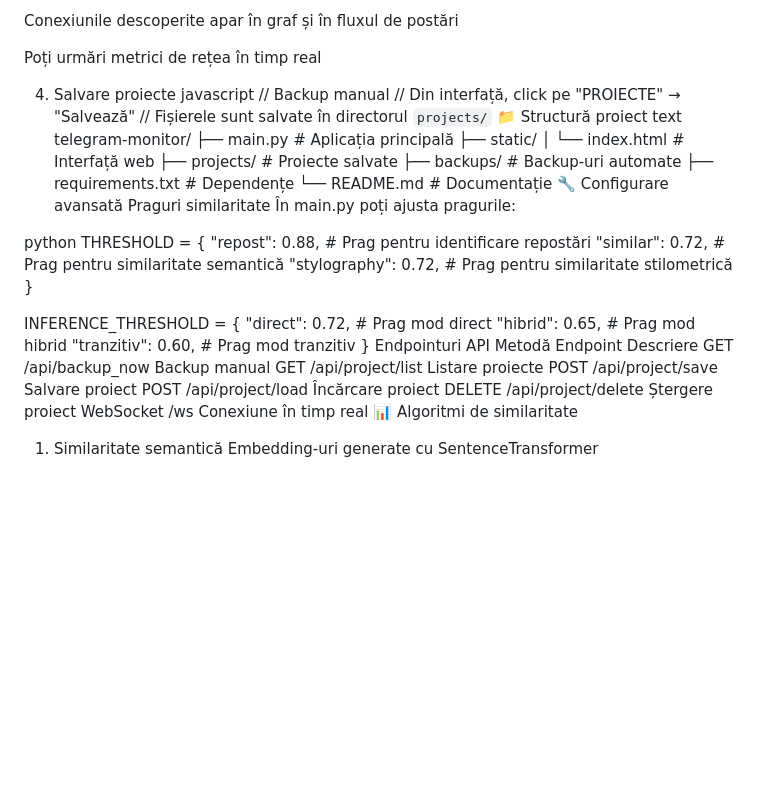
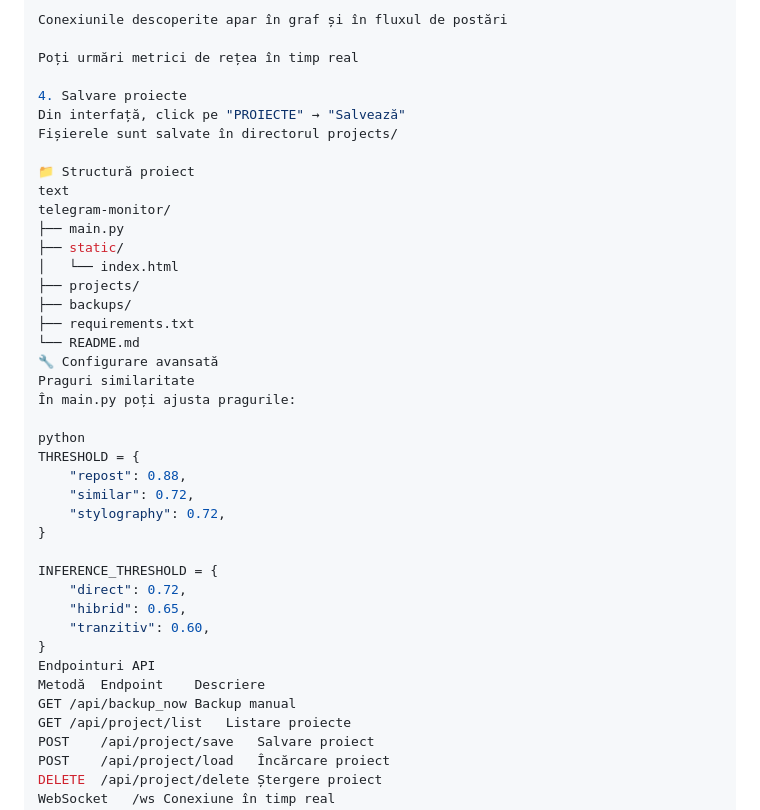
Before and after one commit to octavianracu/Telegram-Monitor, a Markdown page: README.md, the part around one of its changes. GitHub-like rendering; blank space fills up the shorter version.

```diff
--- a/README.md
+++ b/README.md
@@ -114,35 +90,34 @@ Conexiunile descoperite apar în graf și în fluxul de postări
 Poți urmări metrici de rețea în timp real
 
 4. Salvare proiecte
-javascript
-// Backup manual
-// Din interfață, click pe "PROIECTE" → "Salvează"
-// Fișierele sunt salvate în directorul `projects/`
+Din interfață, click pe "PROIECTE" → "Salvează"
+Fișierele sunt salvate în directorul projects/
+
 📁 Structură proiect
 text
 telegram-monitor/
-├── main.py                 # Aplicația principală
+├── main.py
 ├── static/
-│   └── index.html          # Interfață web
-├── projects/               # Proiecte salvate
-├── backups/                # Backup-uri automate
-├── requirements.txt        # Dependențe
-└── README.md               # Documentație
+│   └── index.html
+├── projects/
+├── backups/
+├── requirements.txt
+└── README.md
 🔧 Configurare avansată
 Praguri similaritate
 În main.py poți ajusta pragurile:
 
 python
 THRESHOLD = {
-    "repost":      0.88,    # Prag pentru identificare repostări
-    "similar":     0.72,    # Prag pentru similaritate semantică
-    "stylography": 0.72,    # Prag pentru similaritate stilometrică
+    "repost": 0.88,
+    "similar": 0.72,
+    "stylography": 0.72,
 }
 
 INFERENCE_THRESHOLD = {
-    "direct":   0.72,        # Prag mod direct
-    "hibrid":   0.65,        # Prag mod hibrid
-    "tranzitiv": 0.60,       # Prag mod tranzitiv
+    "direct": 0.72,
+    "hibrid": 0.65,
+    "tranzitiv": 0.60,
 }
 Endpointuri API
 Metodă	Endpoint	Descriere
```
Also changed, not shown: other parts of README.md (+39 -63 lines).
